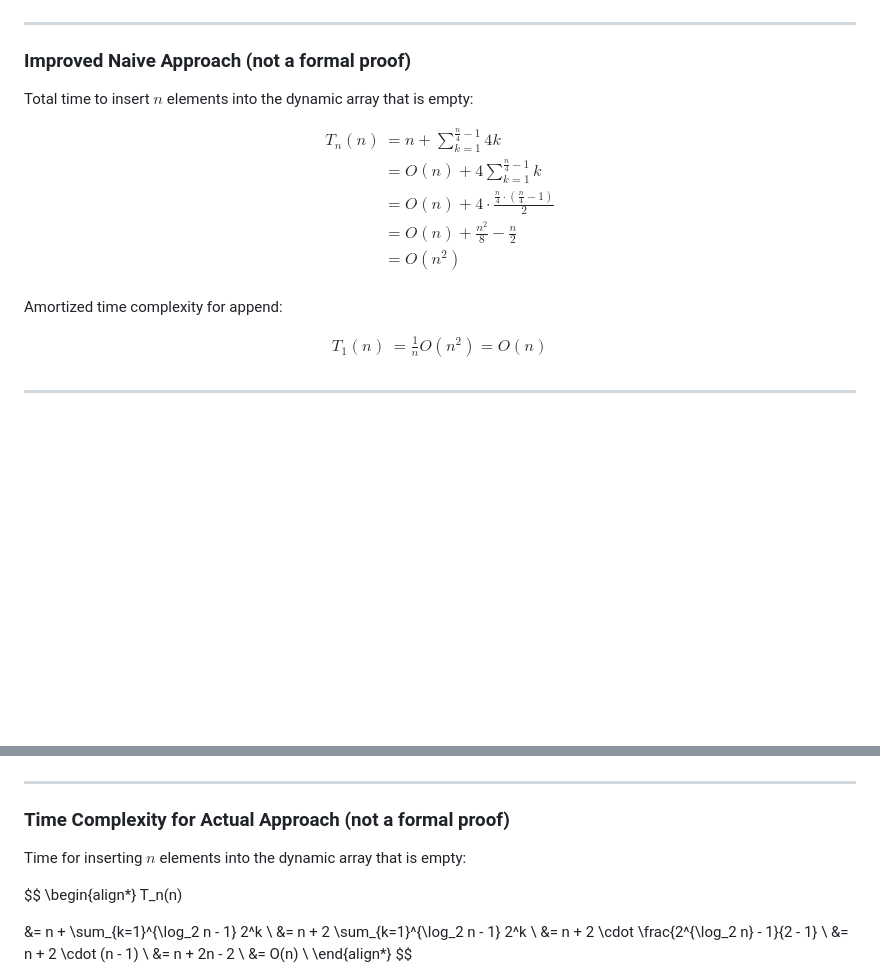
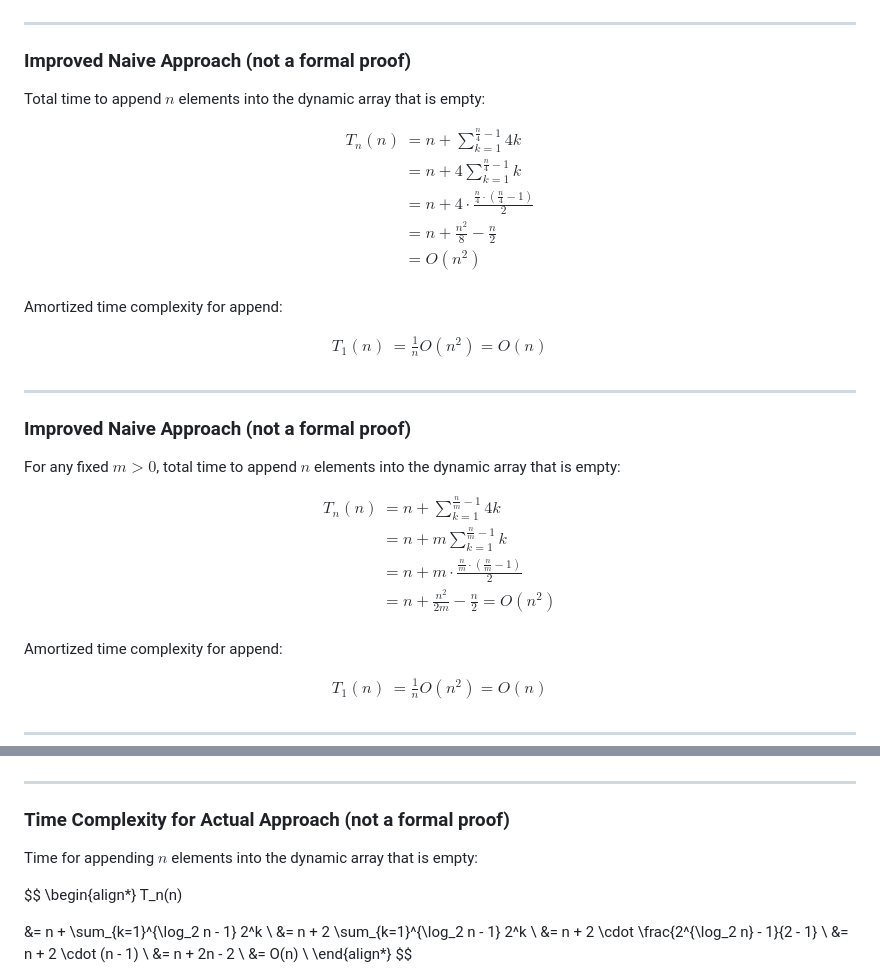
Before and after one commit to ecs36c-sq2023/ecs36c-discussions, a Markdown page: discussion3.md, 2 parts joined by grey strips. GitHub-like rendering; blank space fills up the shorter version.

Commit message:
feat(disc3): add general case

```diff
--- a/discussion3.md
+++ b/discussion3.md
@@ -187,16 +187,42 @@ table {
 
 ### Improved Naive Approach (not a formal proof)
 
-Total time to insert $n$ elements into the dynamic array that is empty:
+Total time to append $n$ elements into the dynamic array that is empty:
 
 $$
 \begin{align*}
 T_n(n)
 &= n + \sum_{k=1}^{\frac{n}{4} - 1} 4k \\
-&= O(n) + 4 \sum_{k=1}^{\frac{n}{4} - 1} k \\
-&= O(n) + 4 \cdot \frac{\frac{n}{4} \cdot (\frac{n}{4} - 1)}{2} \\
-&= O(n) + \frac{n^2}{8} - \frac{n}{2} \\
+&= n + 4 \sum_{k=1}^{\frac{n}{4} - 1} k \\
+&= n + 4 \cdot \frac{\frac{n}{4} \cdot (\frac{n}{4} - 1)}{2} \\
+&= n + \frac{n^2}{8} - \frac{n}{2} \\
 &= O(n^2) \\
+\end{align*}
+$$
+
+Amortized time complexity for append:
+
+$$
+\begin{align*}
+T_1(n) &= \frac{1}{n} O(n^2) = O(n) \\
+\end{align*}
+$$
+
+---
+
+### Improved Naive Approach (not a formal proof)
+
+For any fixed $m > 0$, total time to append $n$ elements into the dynamic array
+that is empty:
+
+$$
+\begin{align*}
+T_n(n)
+&= n + \sum_{k=1}^{\frac{n}{m} - 1} 4k \\
+&= n + m \sum_{k=1}^{\frac{n}{m} - 1} k \\
+&= n + m \cdot \frac{\frac{n}{m} \cdot (\frac{n}{m} - 1)}{2} \\
+&= n + \frac{n^2}{2m} - \frac{n}{2}
+= O(n^2) \\
 \end{align*}
 $$
 
@@ -248,7 +274,7 @@ table {
 
 ### Time Complexity for Actual Approach (not a formal proof)
 
-Time for inserting $n$ elements into the dynamic array that is empty:
+Time for appending $n$ elements into the dynamic array that is empty:
 
 $$
 \begin{align*}
```
